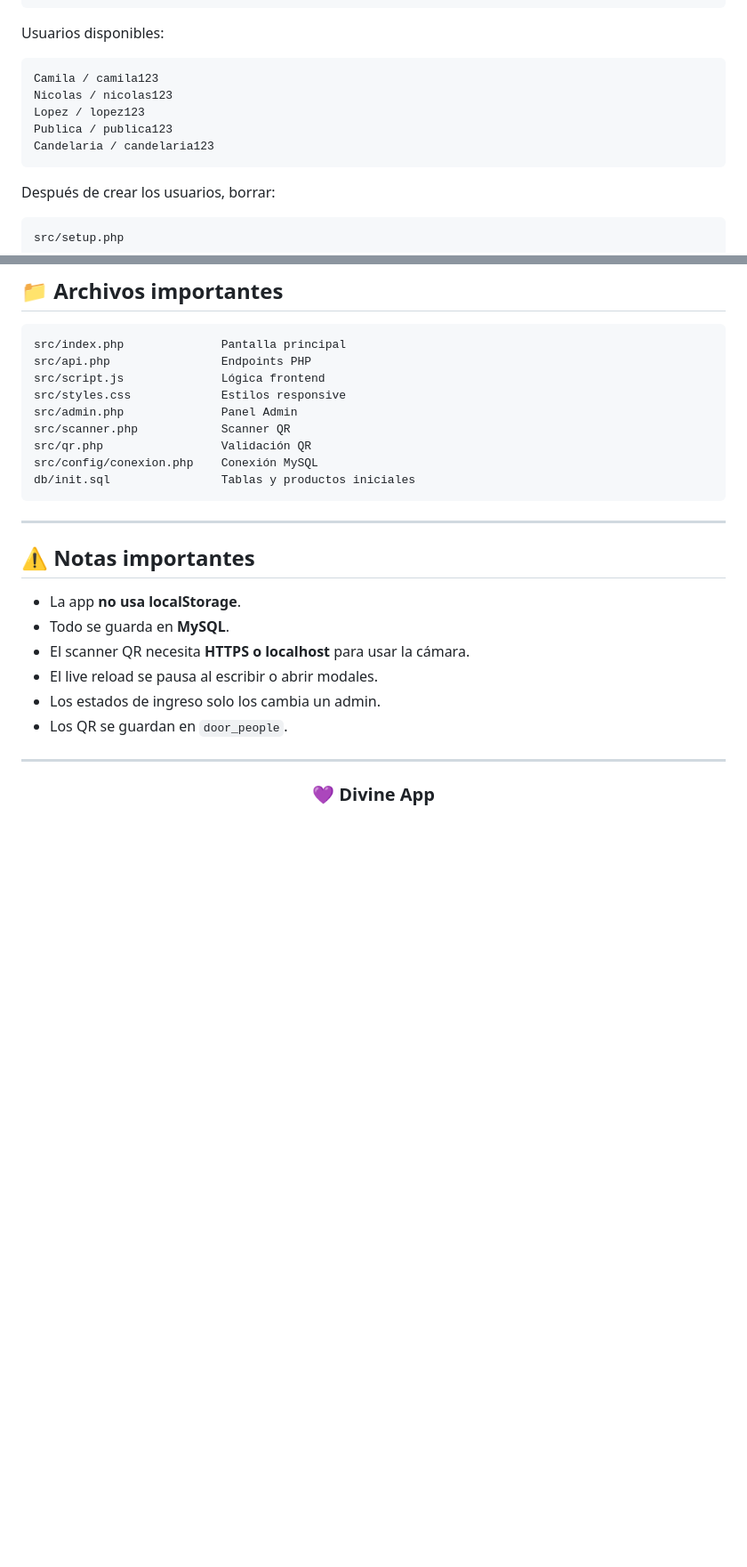
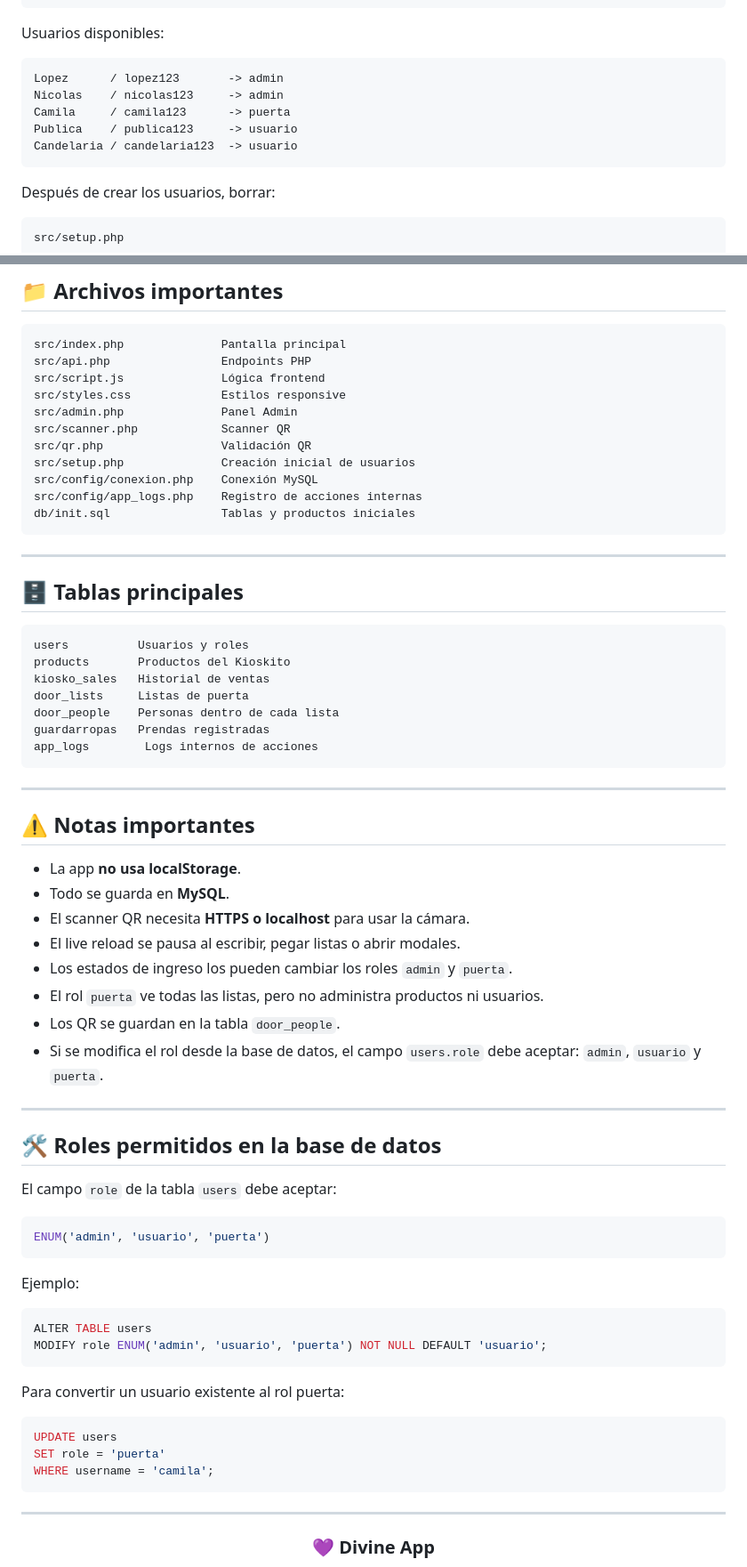
Before and after one commit to Nickozero3/divine_app, a Markdown page: README.md, 2 parts joined by grey strips. Shown at 89% size. Drawn GitHub-style; blank space fills up the shorter version.

Commit message:
readme actualizado

````diff
--- a/README.md
+++ b/README.md
@@ -133,11 +168,11 @@ http://localhost:8080/login.php
 Usuarios disponibles:
 
 ```txt
-Camila / camila123
-Nicolas / nicolas123
-Lopez / lopez123
-Publica / publica123
-Candelaria / candelaria123
+Lopez      / lopez123       -> admin
+Nicolas    / nicolas123     -> admin
+Camila     / camila123      -> puerta
+Publica    / publica123     -> usuario
+Candelaria / candelaria123  -> usuario
 ```
 
 Después de crear los usuarios, borrar:
@@ -186,8 +221,24 @@ src/styles.css             Estilos responsive
 src/admin.php              Panel Admin
 src/scanner.php            Scanner QR
 src/qr.php                 Validación QR
+src/setup.php              Creación inicial de usuarios
 src/config/conexion.php    Conexión MySQL
+src/config/app_logs.php    Registro de acciones internas
 db/init.sql                Tablas y productos iniciales
+```
+
+---
+
+## 🗄️ Tablas principales
+
+```txt
+users          Usuarios y roles
+products       Productos del Kioskito
+kiosko_sales   Historial de ventas
+door_lists     Listas de puerta
+door_people    Personas dentro de cada lista
+guardarropas   Prendas registradas
+app_logs        Logs internos de acciones
 ```
 
 ---
@@ -197,9 +248,36 @@ db/init.sql                Tablas y productos iniciales
 * La app **no usa localStorage**.
 * Todo se guarda en **MySQL**.
 * El scanner QR necesita **HTTPS o localhost** para usar la cámara.
-* El live reload se pausa al escribir o abrir modales.
-* Los estados de ingreso solo los cambia un admin.
-* Los QR se guardan en `door_people`.
+* El live reload se pausa al escribir, pegar listas o abrir modales.
+* Los estados de ingreso los pueden cambiar los roles `admin` y `puerta`.
+* El rol `puerta` ve todas las listas, pero no administra productos ni usuarios.
+* Los QR se guardan en la tabla `door_people`.
+* Si se modifica el rol desde la base de datos, el campo `users.role` debe aceptar: `admin`, `usuario` y `puerta`.
+
+---
+
+## 🛠️ Roles permitidos en la base de datos
+
+El campo `role` de la tabla `users` debe aceptar:
+
+```sql
+ENUM('admin', 'usuario', 'puerta')
+```
+
+Ejemplo:
+
+```sql
+ALTER TABLE users
+MODIFY role ENUM('admin', 'usuario', 'puerta') NOT NULL DEFAULT 'usuario';
+```
+
+Para convertir un usuario existente al rol puerta:
+
+```sql
+UPDATE users
+SET role = 'puerta'
+WHERE username = 'camila';
+```
 
 ---
 
````
Also changed, not shown: other parts of README.md (+49 -14 lines).
